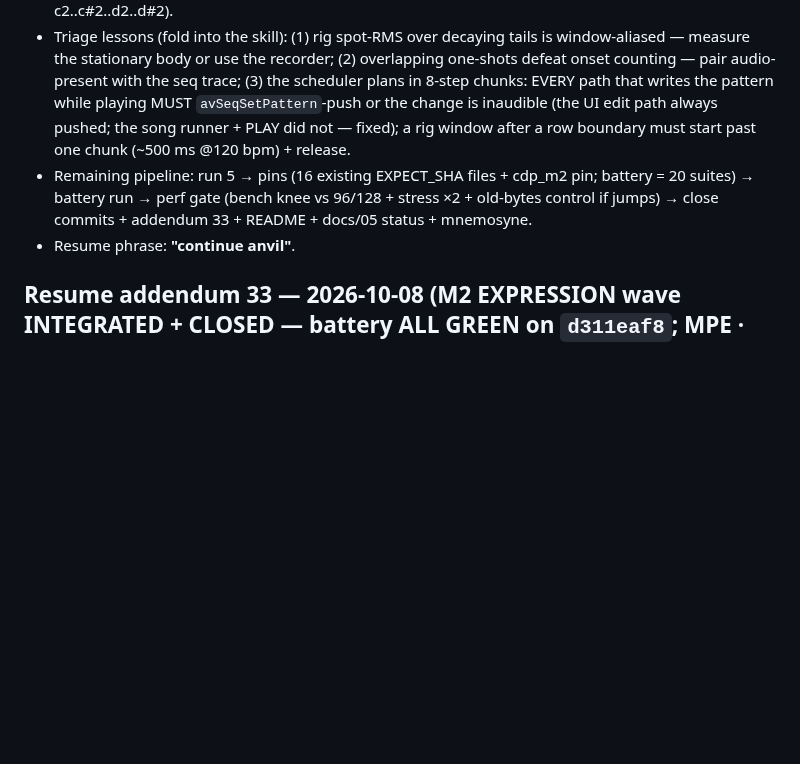
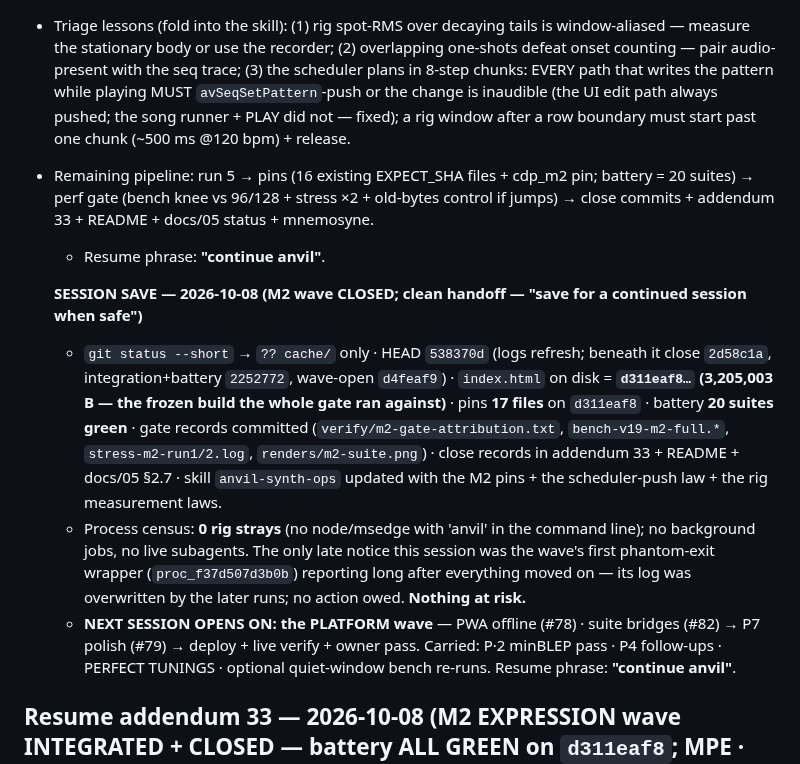
Before and after one commit to ModdySwag/Anvil, a Markdown page: CONTINUATION-2026-10-06.md, the part around the change. GitHub-like rendering; blank space fills up the shorter version.

Commit message:
anvil: SESSION SAVE - M2 closed (clean handoff; nothing at risk)

```diff
--- a/CONTINUATION-2026-10-06.md
+++ b/CONTINUATION-2026-10-06.md
@@ -1382,9 +1382,26 @@ Resume phrase: **"continue anvil"**.
   edit path always pushed; the song runner + PLAY did not — fixed); a rig window after a row
   boundary must start past one chunk (~500 ms @120 bpm) + release.
 - Remaining pipeline: run 5 → pins (16 existing EXPECT_SHA files + cdp_m2 pin; battery = 20 suites)
-  → battery run → perf gate (bench knee vs 96/128 + stress ×2 + old-bytes control if jumps) → close
-  commits + addendum 33 + README + docs/05 status + mnemosyne.
-- Resume phrase: **"continue anvil"**.
+  → perf gate (bench knee vs 96/128 + stress ×2 + old-bytes control if jumps) → close
+    commits + addendum 33 + README + docs/05 status + mnemosyne.
+  - Resume phrase: **"continue anvil"**.
+
+  **SESSION SAVE — 2026-10-08 (M2 wave CLOSED; clean handoff — "save for a continued session when safe")**
+
+  - `git status --short` → `?? cache/` only · HEAD `538370d` (logs refresh; beneath it close `2d58c1a`,
+    integration+battery `2252772`, wave-open `d4feaf9`) · `index.html` on disk = **`d311eaf8…`
+    (3,205,003 B — the frozen build the whole gate ran against)** · pins **17 files** on `d311eaf8` ·
+    battery **20 suites green** · gate records committed (`verify/m2-gate-attribution.txt`,
+    `bench-v19-m2-full.*`, `stress-m2-run1/2.log`, `renders/m2-suite.png`) · close records in
+    addendum 33 + README + docs/05 §2.7 · skill `anvil-synth-ops` updated with the M2 pins + the
+    scheduler-push law + the rig measurement laws.
+  - Process census: **0 rig strays** (no node/msedge with 'anvil' in the command line); no background
+    jobs, no live subagents. The only late notice this session was the wave's first phantom-exit
+    wrapper (`proc_f37d507d3b0b`) reporting long after everything moved on — its log was overwritten
+    by the later runs; no action owed. **Nothing at risk.**
+  - **NEXT SESSION OPENS ON: the PLATFORM wave** — PWA offline (#78) · suite bridges (#82) → P7
+    polish (#79) → deploy + live verify + owner pass. Carried: P·2 minBLEP pass · P4 follow-ups ·
+    PERFECT TUNINGS · optional quiet-window bench re-runs. Resume phrase: **"continue anvil"**.
 
 ## Resume addendum 33 — 2026-10-08 (M2 EXPRESSION wave INTEGRATED + CLOSED — battery ALL GREEN on `d311eaf8`; MPE · CHOP · generative · arranger ship)
 
```
